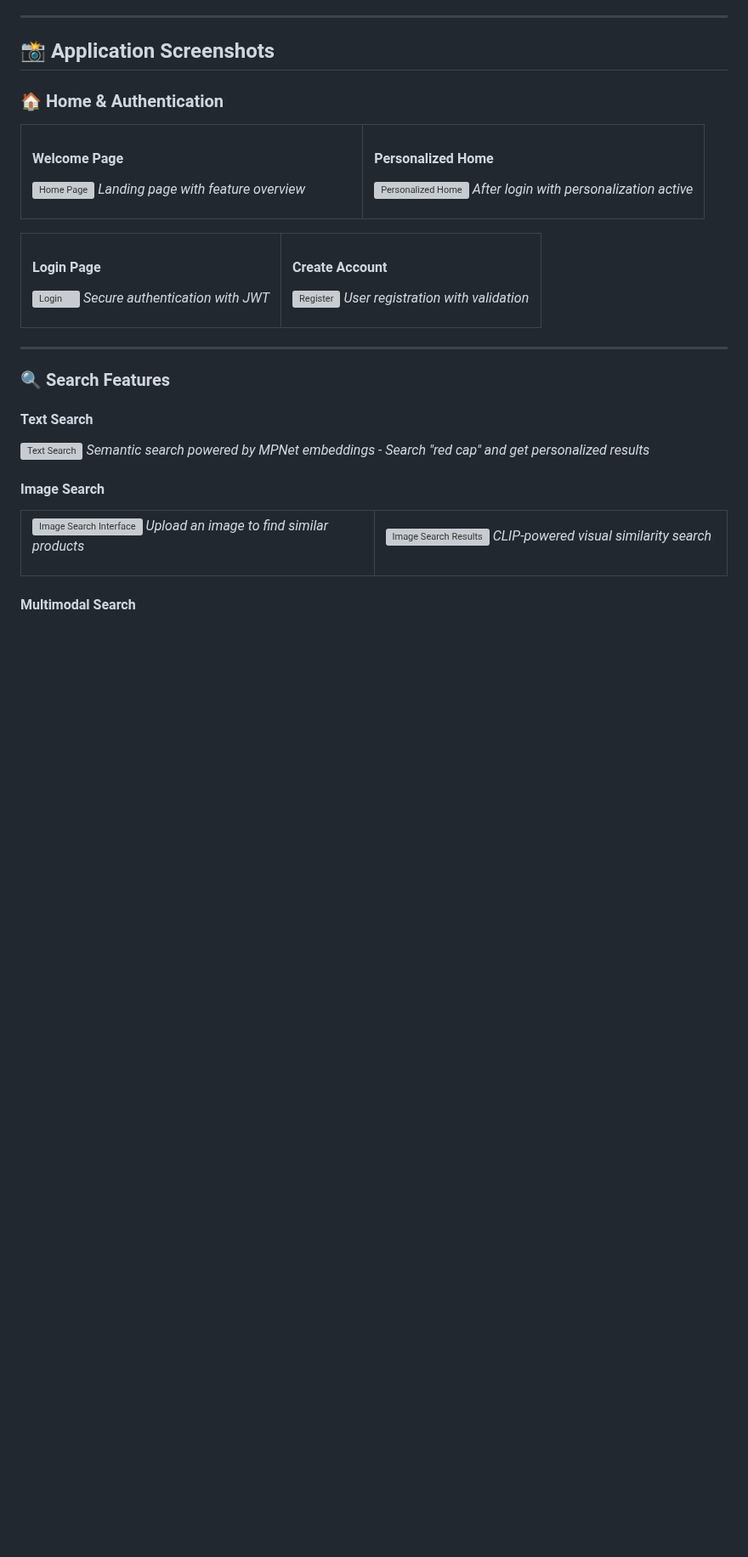
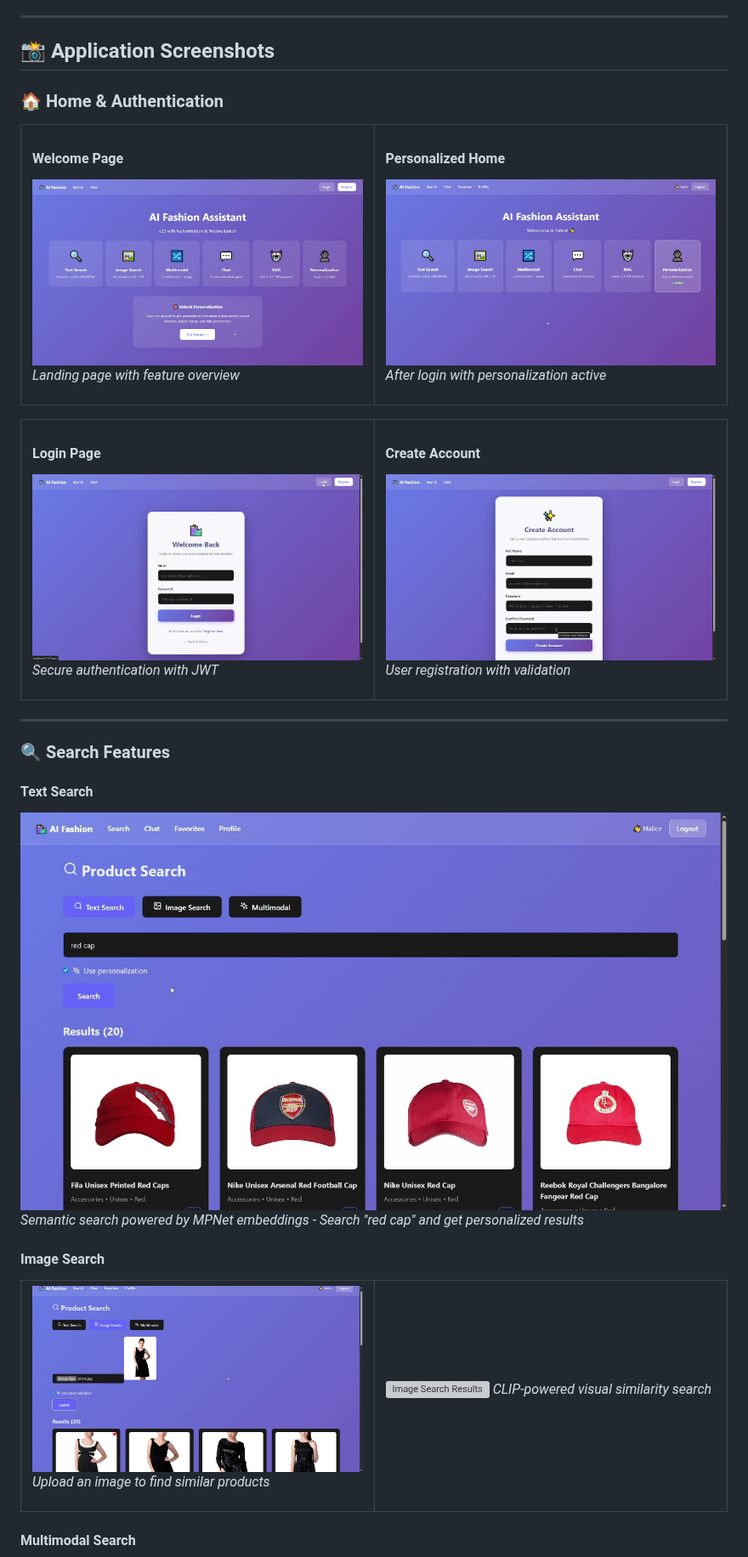
Before and after one commit to haticebaydemir/ai-fashion-assistant-v2, a Markdown page: AI-Fashion-fullstack/README.md, the part around one of its changes. Shown at 85% size. Rendered like a GitHub page; blank space fills up the shorter version; grey boxes are pictures that could not be loaded.

Commit message:
Fix image paths in README.md
Updated image paths in README to use relative links.

```diff
--- a/AI-Fashion-fullstack/README.md
+++ b/AI-Fashion-fullstack/README.md
@@ -54,14 +54,14 @@ run_frontend.bat
 <td width="50%">
 
 #### Welcome Page
-![Home Page](screenshots/Anasayfa.jpg)
+![Home Page](../screenshots/Anasayfa.jpg)
 *Landing page with feature overview*
 
 </td>
 <td width="50%">
 
 #### Personalized Home
-![Personalized Home](screenshots/Anasayfa2.jpg)
+![Personalized Home](../screenshots/Anasayfa2.jpg)
 *After login with personalization active*
 
 </td>
@@ -73,14 +73,14 @@ run_frontend.bat
 <td width="50%">
 
 #### Login Page
-![Login](screenshots/LoginPage.jpg)
+![Login](../screenshots/LoginPage.jpg)
 *Secure authentication with JWT*
 
 </td>
 <td width="50%">
 
 #### Create Account
-![Register](screenshots/CreateAccount.jpg)
+![Register](../screenshots/CreateAccount.jpg)
 *User registration with validation*
 
 </td>
@@ -92,7 +92,7 @@ run_frontend.bat
 ### 🔍 Search Features
 
 #### Text Search
-![Text Search](screenshots/TextSearchWithResults.jpg)
+![Text Search](../screenshots/TextSearchWithResults.jpg)
 *Semantic search powered by MPNet embeddings - Search "red cap" and get personalized results*
 
 #### Image Search
@@ -100,13 +100,13 @@ run_frontend.bat
 <tr>
 <td width="50%">
 
-![Image Search Interface](screenshots/İmageSearch.jpg)
+![Image Search Interface](../screenshots/İmageSearch.jpg)
 *Upload an image to find similar products*
 
 </td>
 <td width="50%">
 
-![Image Search Results](screenshots/İmageSearchResults.jpg)
+![Image Search Results](../screenshots/İmageSearchResults.jpg)
 *CLIP-powered visual similarity search*
 
 </td>
```
Also changed, not shown: other parts of AI-Fashion-fullstack/README.md (+7 -7 lines).
